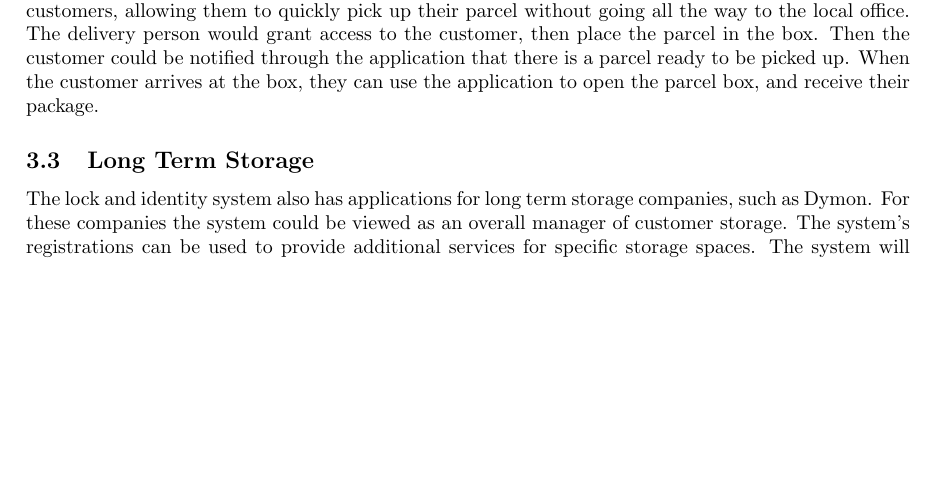
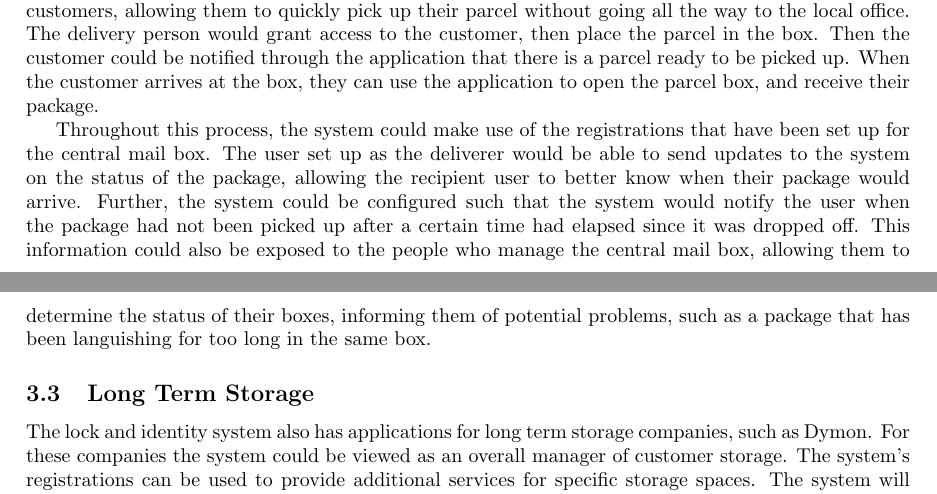
Before and after one commit to richardperryman/NFC-Engineering-Project, a LaTeX document (Proposal/proposal.tex): part of page 4 of 9 before the commit and two parts of pages 4 and 5 of 9 after it, the two joined at a grey line, cut so that both start at the same text, the shorter picture padded with empty space. Compiled offline with pdfLaTeX.

Commit message:
Added a bit of info about sending/receiving notifications from the system.

```diff
--- a/Proposal/proposal.tex
+++ b/Proposal/proposal.tex
@@ -160,6 +160,16 @@ customer, then place the parcel in the box. Then the customer could be notified
 parcel ready to be picked up. When the customer arrives at the box, they can use the application to open the parcel
 box, and receive their package.
 
+% Tentative addition of tracking stuff - maybe should be more in previous section, then just fleshed out a bit here?
+% TBD add how this could be used for expiry?
+Throughout this process, the system could make use of the registrations that have been set up for the central mail
+box. The user set up as the deliverer would be able to send updates to the system on the status of the package, allowing
+the recipient user to better know when their package would arrive. Further, the system could be configured such that the
+system would notify the user when the package had not been picked up after a certain time had elapsed since it was
+dropped off. This information could also be exposed to the people who manage the central mail box, allowing them to
+determine the status of their boxes, informing them of potential problems, such as a package that has been languishing
+for too long in the same box.
+
 % Richard
 \subsection{Long Term Storage}
 
```
